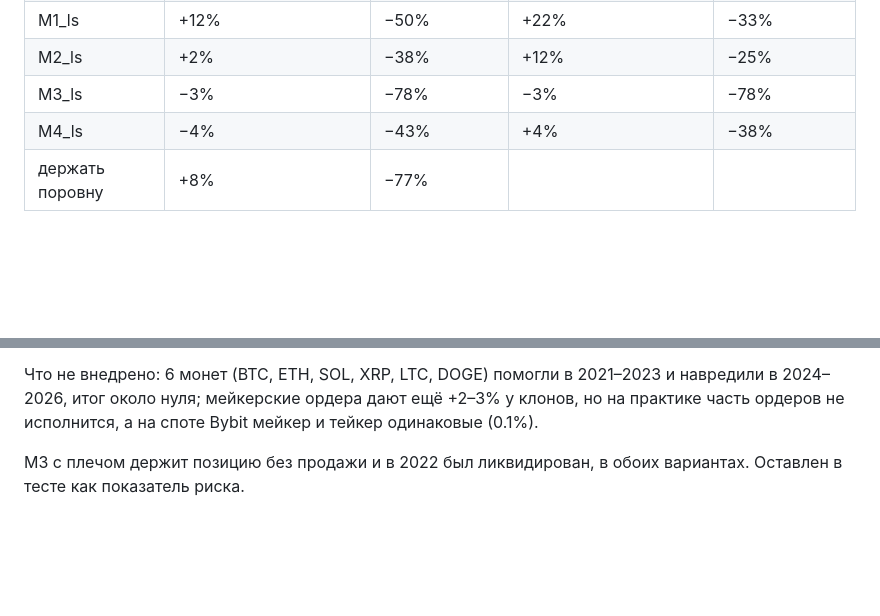
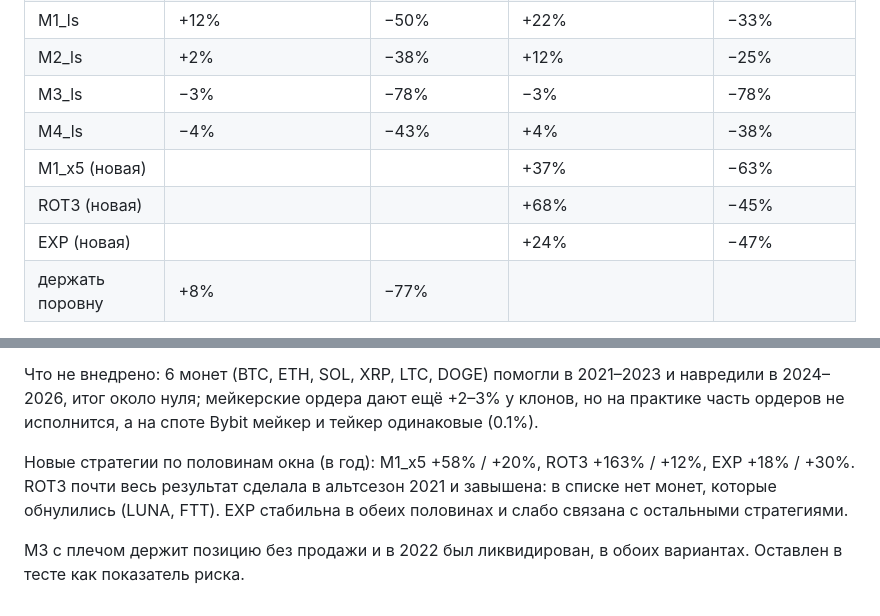
Before and after one commit to RifatAF/backinsight-mvp, a Markdown page: ABTEST.md, 2 parts joined by grey strips. GitHub-like rendering; blank space fills up the shorter version.

Commit message:
ABTEST.md: results for M1_x5, ROT3, EXP
Co-Authored-By: Claude Opus 5.5 <noreply@anthropic.com>
Claude-Session: https://claude.ai/code/session_01Qk4tf2urxFmk7jt9bYhCXN

```diff
--- a/ABTEST.md
+++ b/ABTEST.md
@@ -75,6 +75,9 @@ python abtest.py dataset                                    # таблица д
 | M2_ls | +2% | −38% | +12% | −25% |
 | M3_ls | −3% | −78% | −3% | −78% |
 | M4_ls | −4% | −43% | +4% | −38% |
+| M1_x5 (новая) | | | +37% | −63% |
+| ROT3 (новая) | | | +68% | −45% |
+| EXP (новая) | | | +24% | −47% |
 | держать поровну | +8% | −77% | | |
 
 Что дало прирост (каждая идея проверена отдельно, обе половины окна, до и после 2024, в одну сторону):
@@ -85,4 +88,6 @@ python abtest.py dataset                                    # таблица д
 
 Что не внедрено: 6 монет (BTC, ETH, SOL, XRP, LTC, DOGE) помогли в 2021–2023 и навредили в 2024–2026, итог около нуля; мейкерские ордера дают ещё +2–3% у клонов, но на практике часть ордеров не исполнится, а на споте Bybit мейкер и тейкер одинаковые (0.1%).
 
+Новые стратегии по половинам окна (в год): M1_x5 +58% / +20%, ROT3 +163% / +12%, EXP +18% / +30%. ROT3 почти весь результат сделала в альтсезон 2021 и завышена: в списке нет монет, которые обнулились (LUNA, FTT). EXP стабильна в обеих половинах и слабо связана с остальными стратегиями.
+
 M3 с плечом держит позицию без продажи и в 2022 был ликвидирован, в обоих вариантах. Оставлен в тесте как показатель риска.
```
